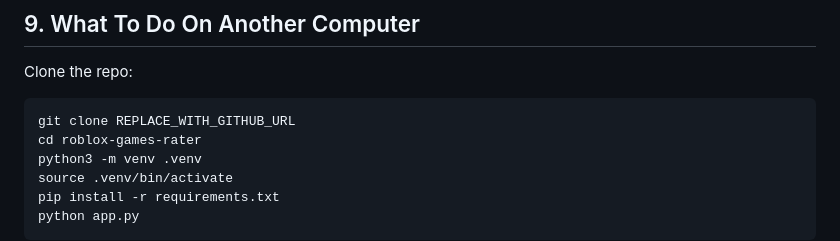
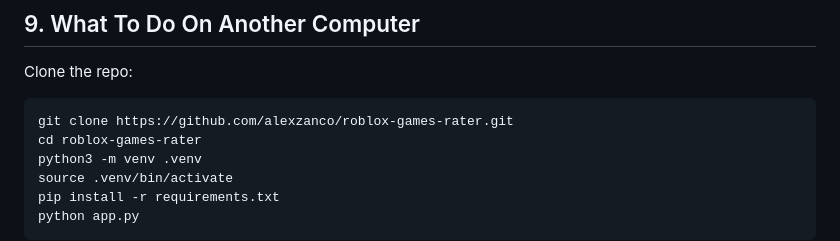
Before and after one commit to yaroslav-okunev/roblox-games-rater, a Markdown page: TEACHING_SCRIPT.md, the part around the change. Rendered like a GitHub page.

Commit message:
Add GitHub clone URL to lesson

````diff
--- a/TEACHING_SCRIPT.md
+++ b/TEACHING_SCRIPT.md
@@ -190,7 +190,7 @@ Rules:
 Clone the repo:
 
 ```bash
-git clone REPLACE_WITH_GITHUB_URL
+git clone https://github.com/alexzanco/roblox-games-rater.git
 cd roblox-games-rater
 python3 -m venv .venv
 source .venv/bin/activate
````
